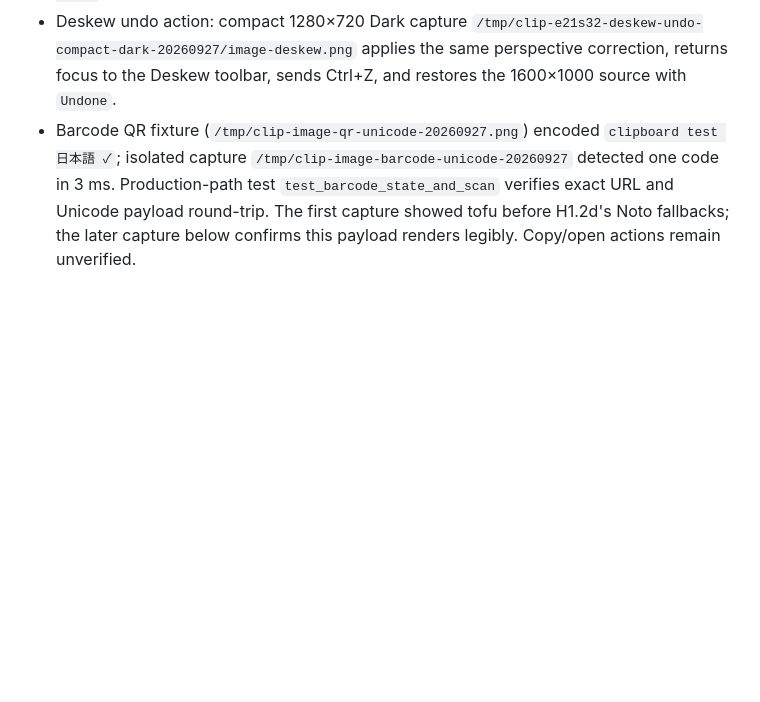
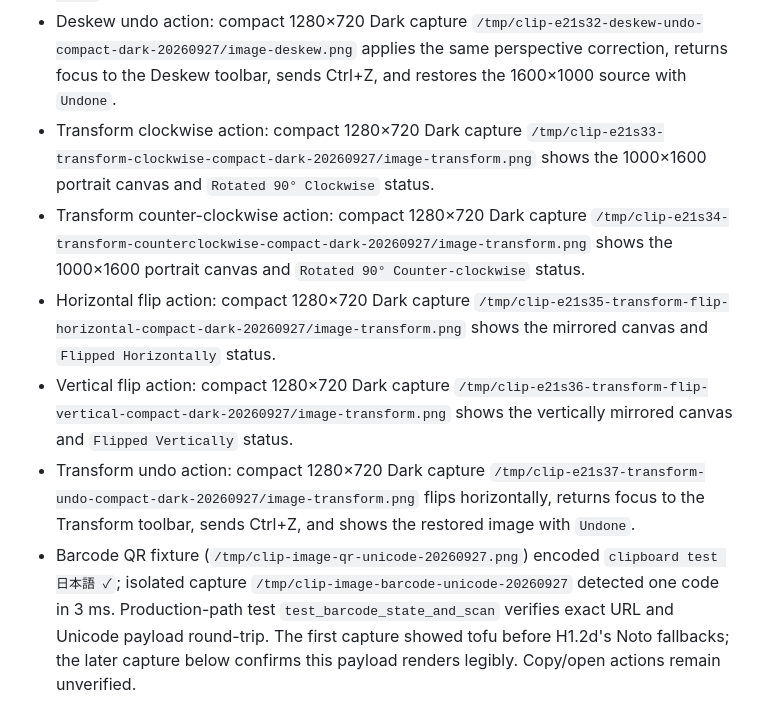
Before and after one commit to triode-the-andrewsarchus/little-screen-clip, a Markdown page: ui_overhaul_acceptance.md, the part around the change. Drawn GitHub-style; blank space fills up the shorter version.

Commit message:
docs(ui): verify image transform actions

```diff
--- a/ui_overhaul_acceptance.md
+++ b/ui_overhaul_acceptance.md
@@ -259,6 +259,11 @@ Further source findings for the next footer work: Inspect subtracts guessed 36/3
 - Deskew corner action: compact 1280×720 Dark capture `/tmp/clip-e21s30-deskew-corner-compact-dark-20260927/image-deskew.png` drags the bottom-right quadrilateral handle from `(859,633)` to `(835,610)`, updating the visible corner geometry and estimated output size. The isolated runner report passed and records the private drag.
 - Deskew apply action: compact 1280×720 Dark capture `/tmp/clip-e21s31-deskew-apply-compact-dark-20260927/image-deskew.png` drags the bottom-right handle inward and applies the corrected perspective, producing 1345×841 with `Deskewed perspective (cropped to quad)` status.
 - Deskew undo action: compact 1280×720 Dark capture `/tmp/clip-e21s32-deskew-undo-compact-dark-20260927/image-deskew.png` applies the same perspective correction, returns focus to the Deskew toolbar, sends Ctrl+Z, and restores the 1600×1000 source with `Undone`.
+- Transform clockwise action: compact 1280×720 Dark capture `/tmp/clip-e21s33-transform-clockwise-compact-dark-20260927/image-transform.png` shows the 1000×1600 portrait canvas and `Rotated 90° Clockwise` status.
+- Transform counter-clockwise action: compact 1280×720 Dark capture `/tmp/clip-e21s34-transform-counterclockwise-compact-dark-20260927/image-transform.png` shows the 1000×1600 portrait canvas and `Rotated 90° Counter-clockwise` status.
+- Horizontal flip action: compact 1280×720 Dark capture `/tmp/clip-e21s35-transform-flip-horizontal-compact-dark-20260927/image-transform.png` shows the mirrored canvas and `Flipped Horizontally` status.
+- Vertical flip action: compact 1280×720 Dark capture `/tmp/clip-e21s36-transform-flip-vertical-compact-dark-20260927/image-transform.png` shows the vertically mirrored canvas and `Flipped Vertically` status.
+- Transform undo action: compact 1280×720 Dark capture `/tmp/clip-e21s37-transform-undo-compact-dark-20260927/image-transform.png` flips horizontally, returns focus to the Transform toolbar, sends Ctrl+Z, and shows the restored image with `Undone`.
 - Barcode QR fixture (`/tmp/clip-image-qr-unicode-20260927.png`) encoded `clipboard test 日本語 ✓`; isolated capture `/tmp/clip-image-barcode-unicode-20260927` detected one code in 3 ms. Production-path test `test_barcode_state_and_scan` verifies exact URL and Unicode payload round-trip. The first capture showed tofu before H1.2d's Noto fallbacks; the later capture below confirms this payload renders legibly. Copy/open actions remain unverified.
 - The two earlier Convert captures placed `--settle-ms` before tool selection and sampled its 180 ms debounce too early; do not use them as settled-state evidence. Corrected capture above shows the encoded WebP size and comparison HUD after a 3.5-second post-selection settle.
 - Architecture comparison `image-action-capture-start` leaves duplication at 5.43%→5.42%, clone groups at 556, average/max CCN at 4.73/189, and dependency cycles at zero. The report marks clone matches touching `image_preview.rs`; these are existing render/test patterns, and the delta adds only the Unicode barcode assertion and capture-runner action support.
```
Also changed, not shown: ui_overhaul_remaining_tasks.md (+5 -5 lines).
